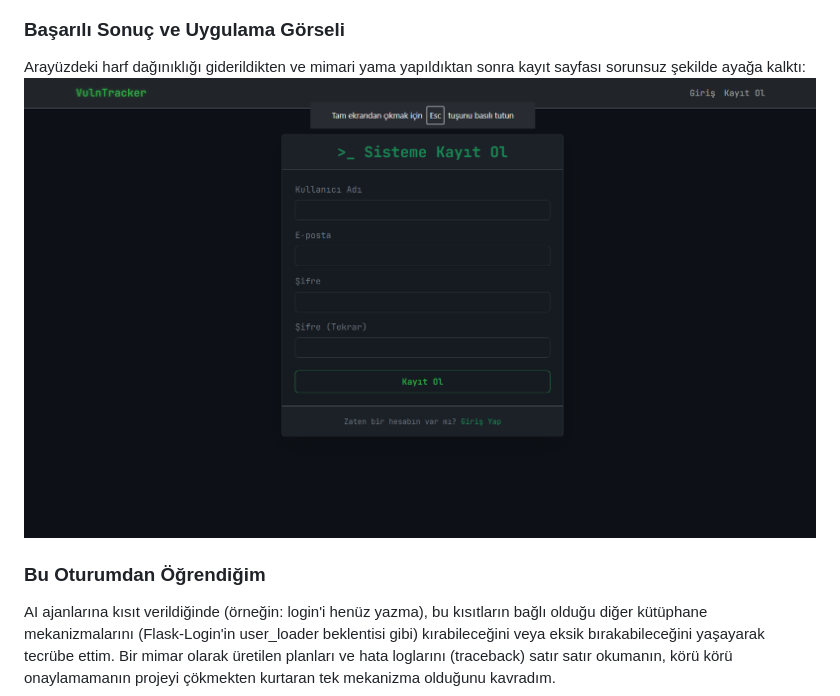
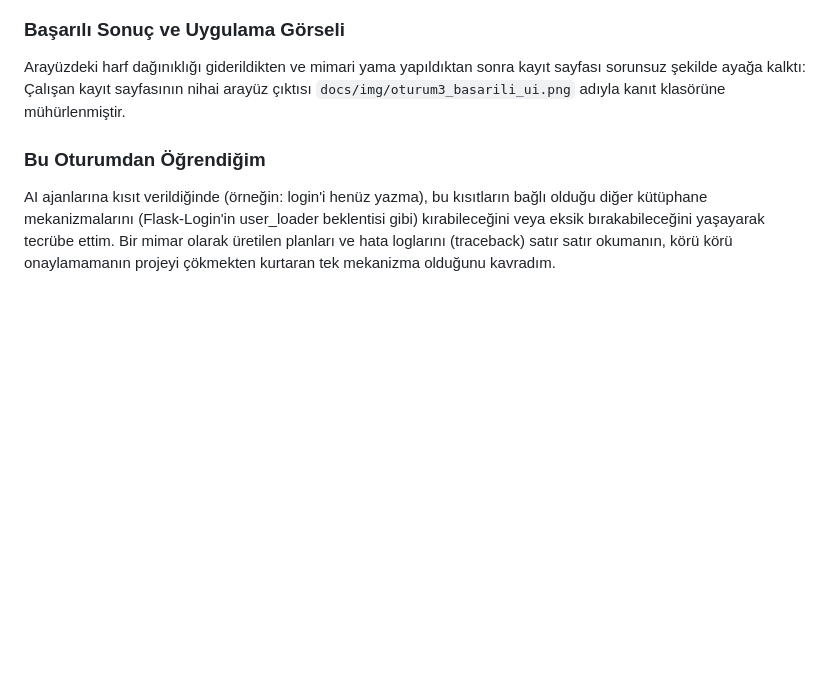
Before and after one commit to nextemir/VulnTracker, a Markdown page: docs/ai-gunlugu.md, the part around one of its changes. Drawn GitHub-style; blank space fills up the shorter version.

```diff
--- a/docs/ai-gunlugu.md
+++ b/docs/ai-gunlugu.md
@@ -90,7 +90,7 @@ Ajan, `base.html` dosyasına Bootstrap 5 CDN bağlantılerini eklemeyi, `forms.p
 
 ### Başarılı Sonuç ve Uygulama Görseli
 Arayüzdeki harf dağınıklığı giderildikten ve mimari yama yapıldıktan sonra kayıt sayfası sorunsuz şekilde ayağa kalktı:
-![Çalışan Kayıt Sayfası](./img/oturum3_basarili_ui.png)
+Çalışan kayıt sayfasının nihai arayüz çıktısı `docs/img/oturum3_basarili_ui.png` adıyla kanıt klasörüne mühürlenmiştir.
 
 ### Bu Oturumdan Öğrendiğim
 AI ajanlarına kısıt verildiğinde (örneğin: login'i henüz yazma), bu kısıtların bağlı olduğu diğer kütüphane mekanizmalarını (Flask-Login'in user_loader beklentisi gibi) kırabileceğini veya eksik bırakabileceğini yaşayarak tecrübe ettim. Bir mimar olarak üretilen planları ve hata loglarını (traceback) satır satır okumanın, körü körü onaylamamanın projeyi çökmekten kurtaran tek mekanizma olduğunu kavradım.
```
Also changed, not shown: other parts of docs/ai-gunlugu.md (+2 -2 lines).
